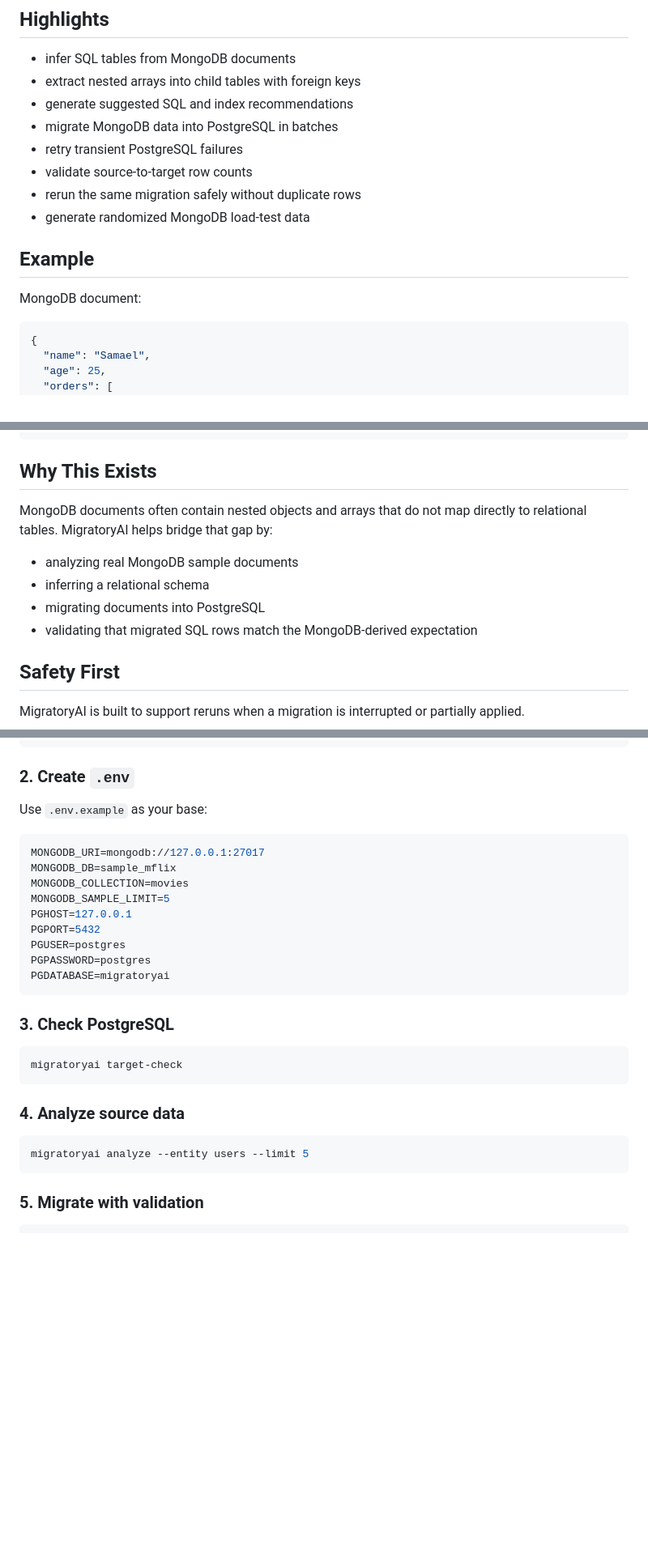
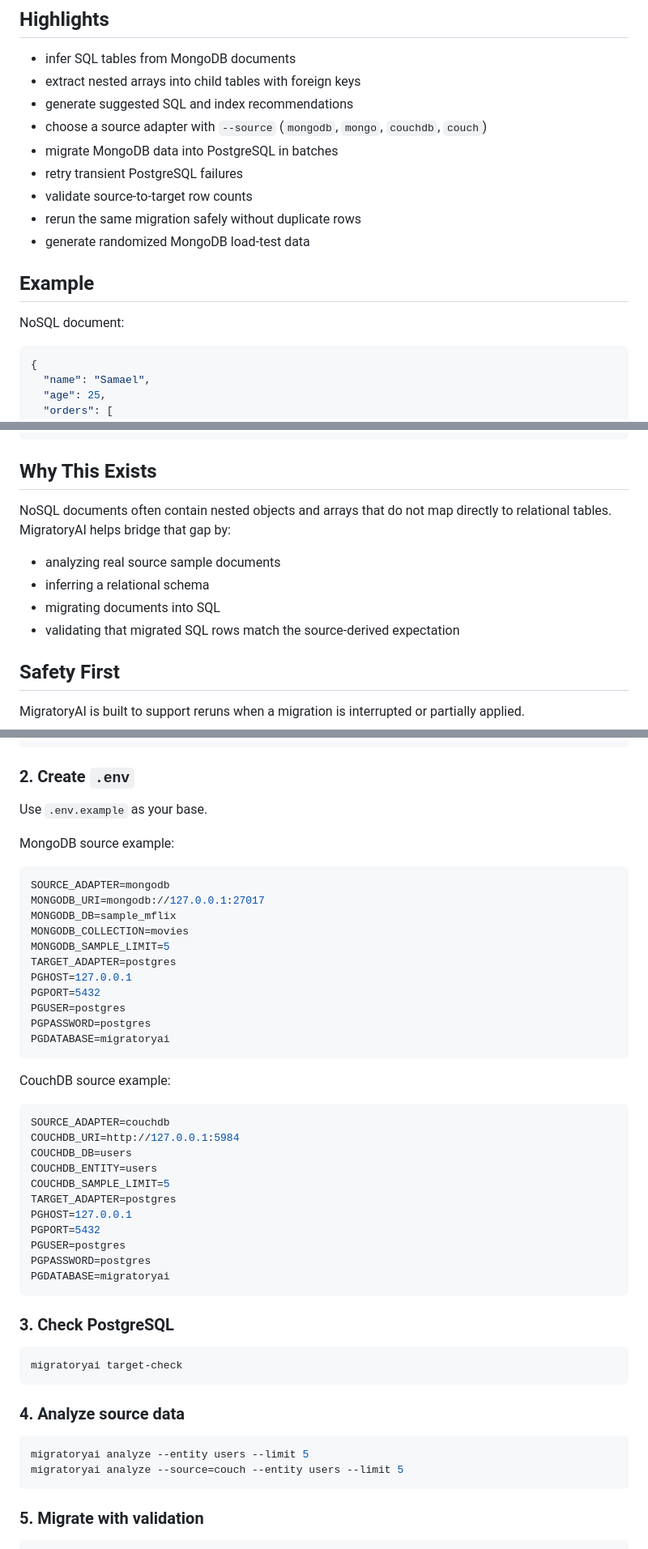
Before and after one commit to suchendrasharma/migratoryAI_assistance, a Markdown page: README.md, 3 parts joined by grey strips. Shown at 81% size. GitHub-like rendering; blank space fills up the shorter version.

Commit message:
Document CouchDB source adapter usage

````diff
--- a/README.md
+++ b/README.md
@@ -9,6 +9,7 @@ It is designed for nested NoSQL documents, relational inference, rerun-safe migr
 - infer SQL tables from MongoDB documents
 - extract nested arrays into child tables with foreign keys
 - generate suggested SQL and index recommendations
+- choose a source adapter with `--source` (`mongodb`, `mongo`, `couchdb`, `couch`)
 - migrate MongoDB data into PostgreSQL in batches
 - retry transient PostgreSQL failures
 - validate source-to-target row counts
@@ -17,7 +18,7 @@ It is designed for nested NoSQL documents, relational inference, rerun-safe migr
 
 ## Example
 
-MongoDB document:
+NoSQL document:
 
 ```json
 {
@@ -49,13 +50,13 @@ CREATE TABLE orders (
 
 ## Why This Exists
 
-MongoDB documents often contain nested objects and arrays that do not map directly to relational tables.
+NoSQL documents often contain nested objects and arrays that do not map directly to relational tables.
 MigratoryAI helps bridge that gap by:
 
-- analyzing real MongoDB sample documents
+- analyzing real source sample documents
 - inferring a relational schema
-- migrating documents into PostgreSQL
-- validating that migrated SQL rows match the MongoDB-derived expectation
+- migrating documents into SQL
+- validating that migrated SQL rows match the source-derived expectation
 
 ## Safety First
 
@@ -120,13 +121,33 @@ npm install
 
 ### 2. Create `.env`
 
-Use `.env.example` as your base:
+Use `.env.example` as your base.
+
+MongoDB source example:
 
 ```env
+SOURCE_ADAPTER=mongodb
 MONGODB_URI=mongodb://127.0.0.1:27017
 MONGODB_DB=sample_mflix
 MONGODB_COLLECTION=movies
 MONGODB_SAMPLE_LIMIT=5
+TARGET_ADAPTER=postgres
+PGHOST=127.0.0.1
+PGPORT=5432
+PGUSER=postgres
+PGPASSWORD=postgres
+PGDATABASE=migratoryai
+```
+
+CouchDB source example:
+
+```env
+SOURCE_ADAPTER=couchdb
+COUCHDB_URI=http://127.0.0.1:5984
+COUCHDB_DB=users
+COUCHDB_ENTITY=users
+COUCHDB_SAMPLE_LIMIT=5
+TARGET_ADAPTER=postgres
 PGHOST=127.0.0.1
 PGPORT=5432
 PGUSER=postgres
@@ -144,6 +165,7 @@ migratoryai target-check
 
 ```bash
 migratoryai analyze --entity users --limit 5
+migratoryai analyze --source=couch --entity users --limit 5
 ```
 
 ### 5. Migrate with validation
````
Also changed, not shown: other parts of README.md (+30 -2 lines).
